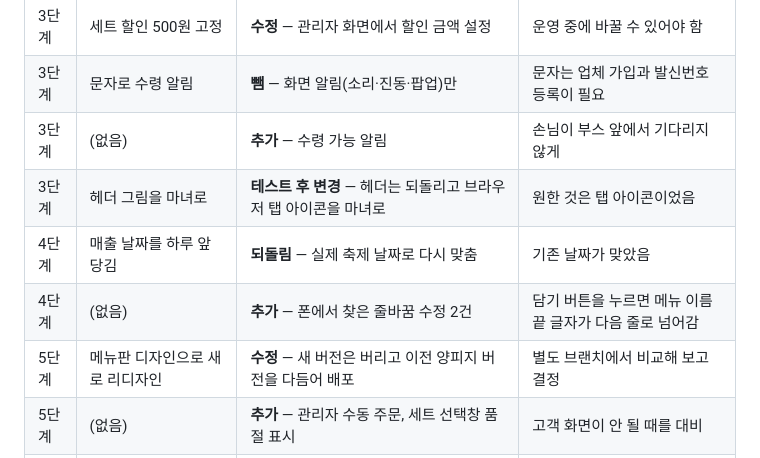
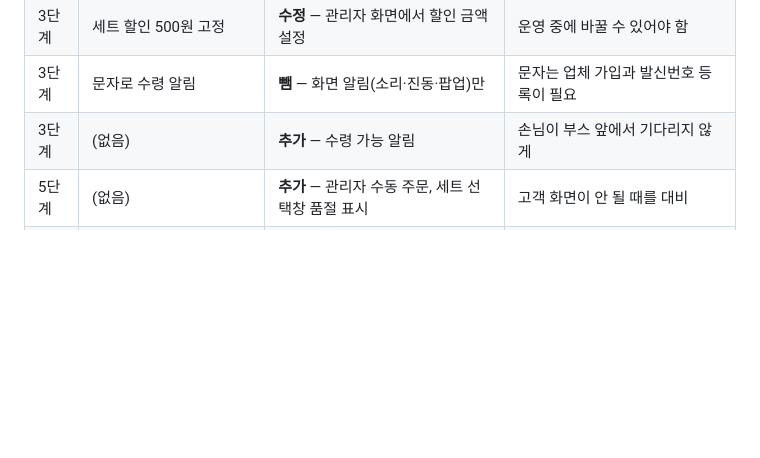
Before and after one commit to jeong93920/yeongwang2026, a Markdown page: README.md, the part around one of its changes. Rendered like a GitHub page; blank space fills up the shorter version.

```diff
--- a/README.md
+++ b/README.md
@@ -201,10 +183,6 @@ python3 -m http.server 4173 --bind 127.0.0.1
 | 3단계 | 세트 할인 500원 고정 | **수정** — 관리자 화면에서 할인 금액 설정 | 운영 중에 바꿀 수 있어야 함 |
 | 3단계 | 문자로 수령 알림 | **뺌** — 화면 알림(소리·진동·팝업)만 | 문자는 업체 가입과 발신번호 등록이 필요 |
 | 3단계 | (없음) | **추가** — 수령 가능 알림 | 손님이 부스 앞에서 기다리지 않게 |
-| 3단계 | 헤더 그림을 마녀로 | **테스트 후 변경** — 헤더는 되돌리고 브라우저 탭 아이콘을 마녀로 | 원한 것은 탭 아이콘이었음 |
-| 4단계 | 매출 날짜를 하루 앞당김 | **되돌림** — 실제 축제 날짜로 다시 맞춤 | 기존 날짜가 맞았음 |
-| 4단계 | (없음) | **추가** — 폰에서 찾은 줄바꿈 수정 2건 | 담기 버튼을 누르면 메뉴 이름 끝 글자가 다음 줄로 넘어감 |
-| 5단계 | 메뉴판 디자인으로 새로 리디자인 | **수정** — 새 버전은 버리고 이전 양피지 버전을 다듬어 배포 | 별도 브랜치에서 비교해 보고 결정 |
 | 5단계 | (없음) | **추가** — 관리자 수동 주문, 세트 선택창 품절 표시 | 고객 화면이 안 될 때를 대비 |
 | 5단계 | 수동 주문에 입금 여부 체크박스 | **수정** — 체크박스를 없애고 항상 조리 중으로 시작 | 운영하면서 더 단순하게 쓰기로 함 |
 
```
Also changed, not shown: other parts of README.md (+11 -29 lines), docs/TODO.md (+11 -33 lines).
